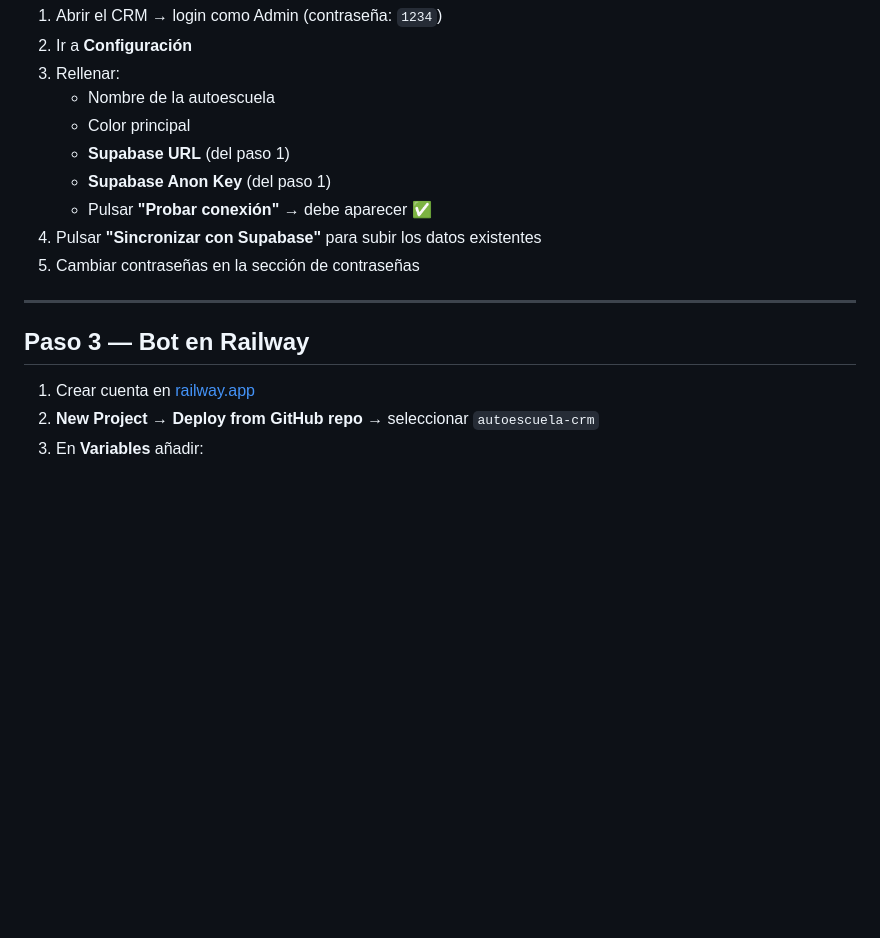
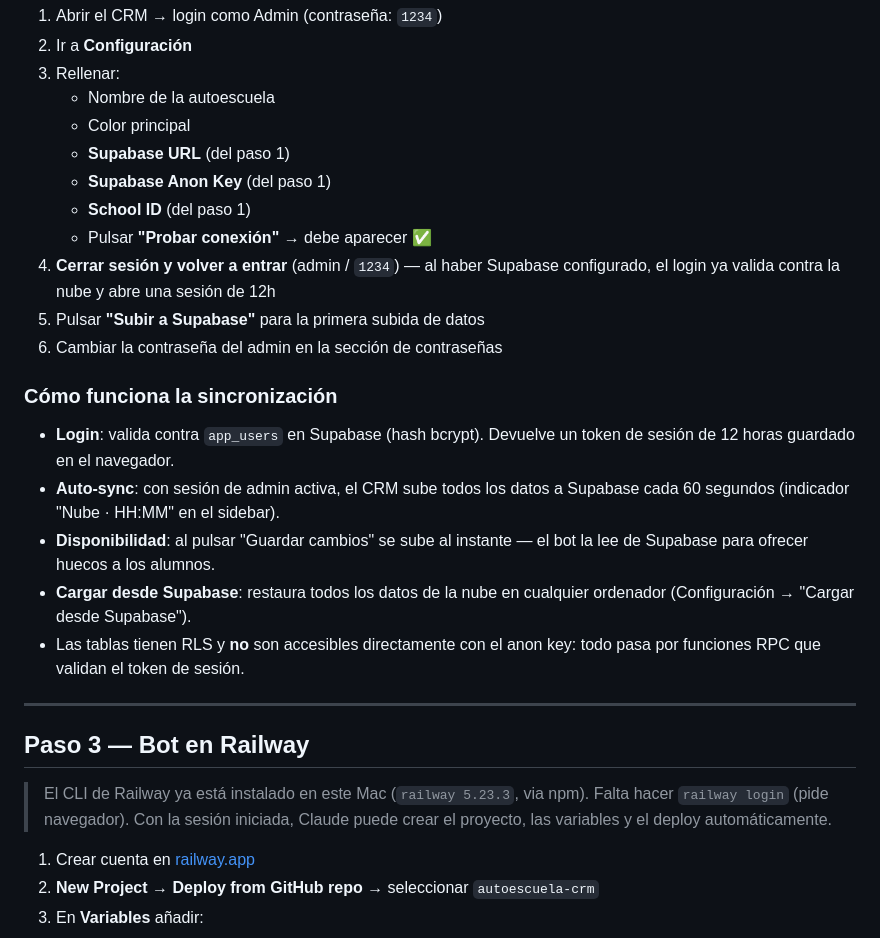
Before and after one commit to bervanai/autoescuela-crm, a Markdown page: SETUP.md, the part around the change. Drawn GitHub-style; blank space fills up the shorter version.

Commit message:
docs: arquitectura de sesiones y sincronización en SETUP.md
Co-Authored-By: Claude Sonnet 4.6 <noreply@anthropic.com>

```diff
--- a/SETUP.md
+++ b/SETUP.md
@@ -43,13 +43,33 @@ El CRM ya está desplegado en GitHub Pages automáticamente.
    - Color principal
    - **Supabase URL** (del paso 1)
    - **Supabase Anon Key** (del paso 1)
+   - **School ID** (del paso 1)
    - Pulsar **"Probar conexión"** → debe aparecer ✅
-4. Pulsar **"Sincronizar con Supabase"** para subir los datos existentes
-5. Cambiar contraseñas en la sección de contraseñas
+4. **Cerrar sesión y volver a entrar** (admin / `1234`) — al haber Supabase
+   configurado, el login ya valida contra la nube y abre una sesión de 12h
+5. Pulsar **"Subir a Supabase"** para la primera subida de datos
+6. Cambiar la contraseña del admin en la sección de contraseñas
+
+### Cómo funciona la sincronización
+
+- **Login**: valida contra `app_users` en Supabase (hash bcrypt). Devuelve un
+  token de sesión de 12 horas guardado en el navegador.
+- **Auto-sync**: con sesión de admin activa, el CRM sube todos los datos a
+  Supabase cada 60 segundos (indicador "Nube · HH:MM" en el sidebar).
+- **Disponibilidad**: al pulsar "Guardar cambios" se sube al instante — el bot
+  la lee de Supabase para ofrecer huecos a los alumnos.
+- **Cargar desde Supabase**: restaura todos los datos de la nube en cualquier
+  ordenador (Configuración → "Cargar desde Supabase").
+- Las tablas tienen RLS y **no** son accesibles directamente con el anon key:
+  todo pasa por funciones RPC que validan el token de sesión.
 
 ---
 
 ## Paso 3 — Bot en Railway
+
+> El CLI de Railway ya está instalado en este Mac (`railway 5.23.3`, via npm).
+> Falta hacer `railway login` (pide navegador). Con la sesión iniciada, Claude
+> puede crear el proyecto, las variables y el deploy automáticamente.
 
 1. Crear cuenta en [railway.app](https://railway.app)
 2. **New Project → Deploy from GitHub repo** → seleccionar `autoescuela-crm`
```
